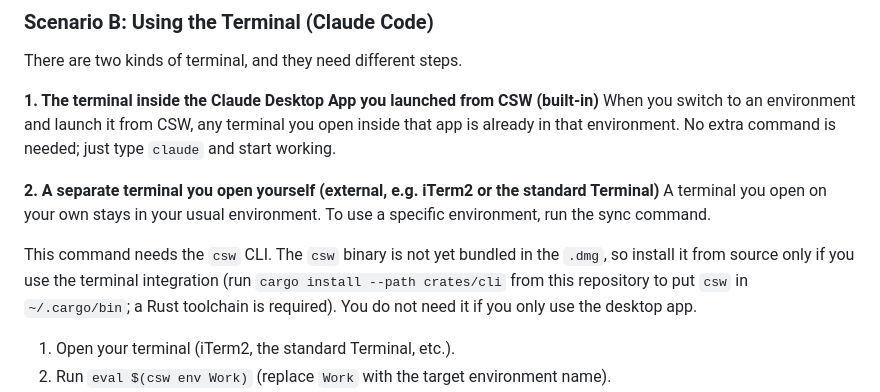
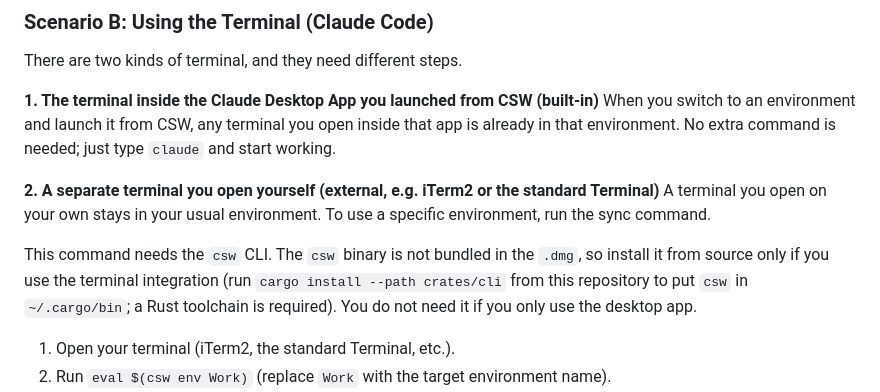
Before and after one commit to matsumotory/claude-desktop-switcher, a Markdown page: docs/USER_GUIDE_EN.md, the part around the change. GitHub-like rendering.

```diff
--- a/docs/USER_GUIDE_EN.md
+++ b/docs/USER_GUIDE_EN.md
@@ -101,7 +101,7 @@ When you switch to an environment and launch it from CSW, any terminal you open
 **2. A separate terminal you open yourself (external, e.g. iTerm2 or the standard Terminal)**
 A terminal you open on your own stays in your usual environment. To use a specific environment, run the sync command.
 
-This command needs the `csw` CLI. The `csw` binary is not yet bundled in the `.dmg`, so install it from source only if you use the terminal integration (run `cargo install --path crates/cli` from this repository to put `csw` in `~/.cargo/bin`; a Rust toolchain is required). You do not need it if you only use the desktop app.
+This command needs the `csw` CLI. The `csw` binary is not bundled in the `.dmg`, so install it from source only if you use the terminal integration (run `cargo install --path crates/cli` from this repository to put `csw` in `~/.cargo/bin`; a Rust toolchain is required). You do not need it if you only use the desktop app.
 
 1. Open your terminal (iTerm2, the standard Terminal, etc.).
 2. Run `eval $(csw env Work)` (replace `Work` with the target environment name).
```
Also changed, not shown: docs/SPECIFICATION.md (+1 -1 lines), docs/USER_GUIDE.md (+1 -1 lines).
